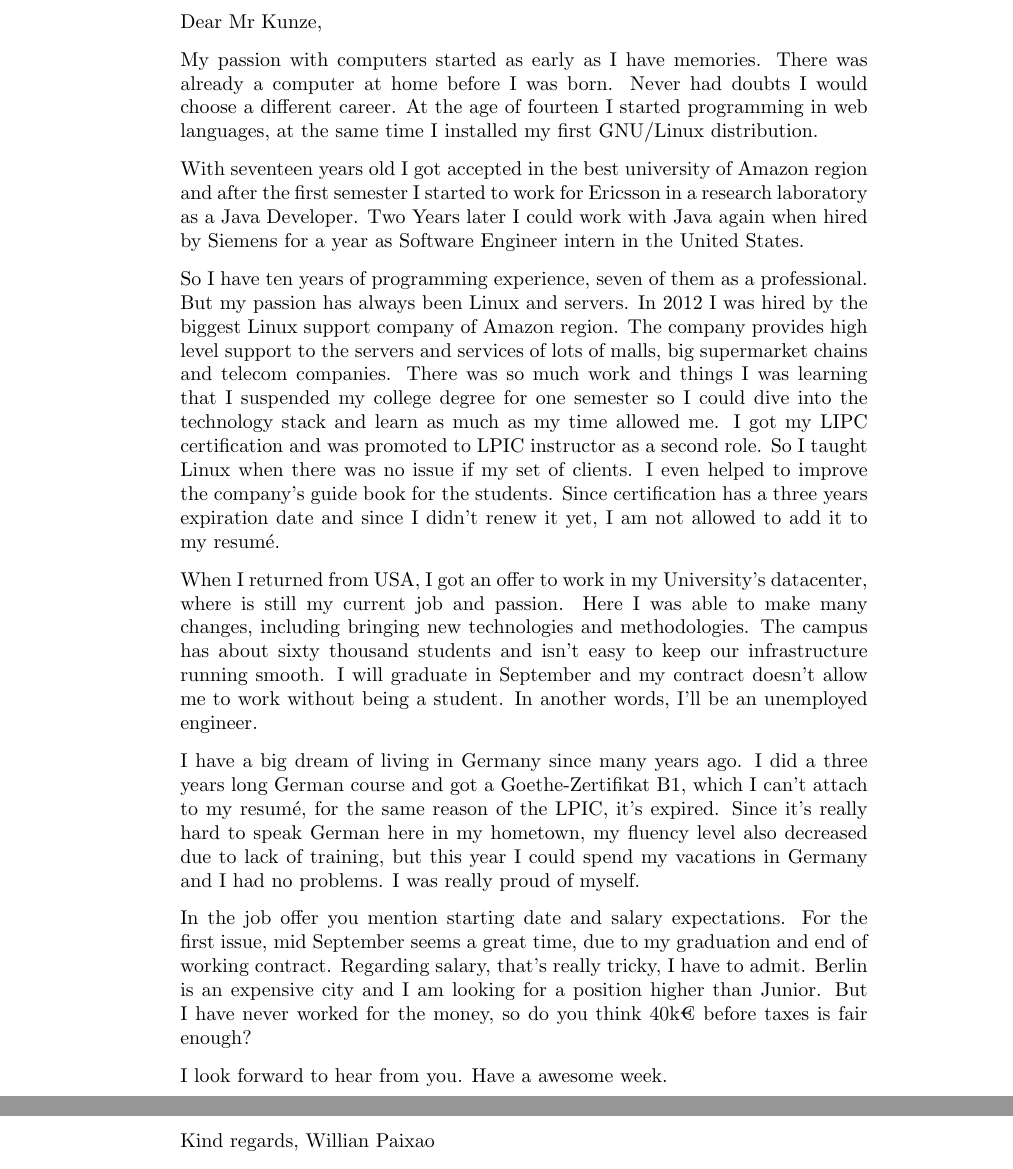
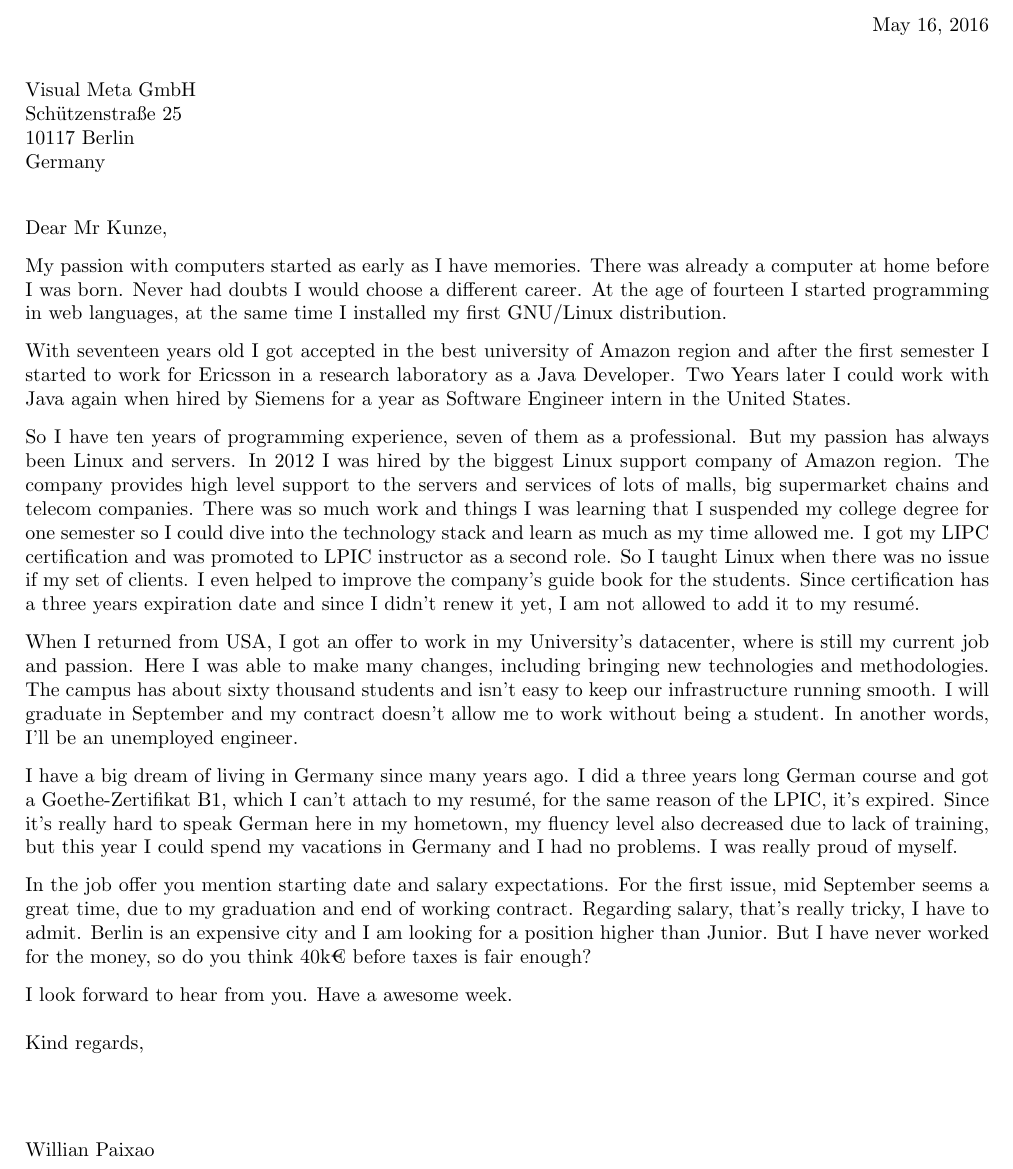
Before and after one commit to willianpaixao/willianpaixao, a LaTeX letter (cover-letter.tex): two parts of pages 1 and 2 of 2 before the commit and part of the page after it, the two joined at a grey line, cut at the place of the change. Compiled offline with pdfLaTeX.

Commit message:
Layout changes to the cover letter.

```diff
--- a/cover-letter.tex
+++ b/cover-letter.tex
@@ -2,7 +7,7 @@
 
 \begin{document}
-Dear Mr Kunze,
-
+\begin{letter}{Visual Meta GmbH\\Schützenstraße 25\\10117 Berlin\\Germany}
+\opening{Dear Mr Kunze,}
 My passion with computers started as early as I have memories. There was already
 a computer at home before I was born. Never had doubts I would choose a
 different career. At the age of fourteen I started programming in web languages,
@@ -48,7 +53,6 @@
 enough?
 
 I look forward to hear from you. Have a awesome week.
-
-Kind regards,
-Willian Paixao
+\closing{Kind regards,}
+\end{letter}
 \end{document}
```
Also changed, not shown: cover-letter.tex (7 more changed lines).
